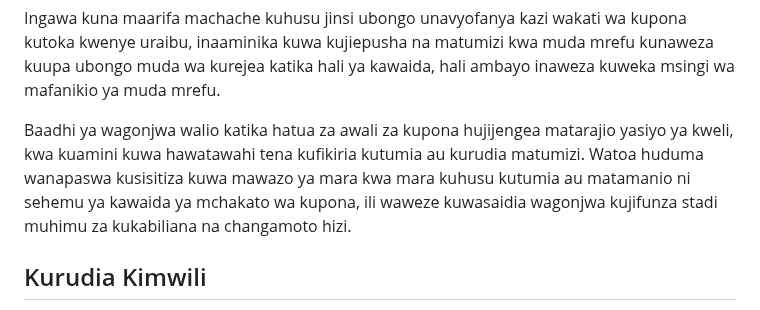
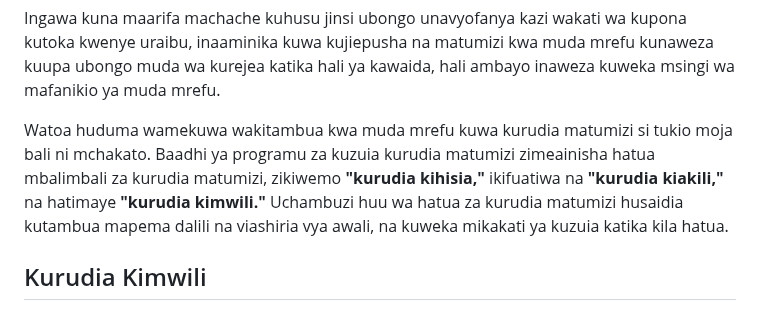
Before and after one commit to nextdev42/Pilimissana, a Markdown page: src/blog/blog-post.md, the part around the change. GitHub-like rendering.

```diff
--- a/src/blog/blog-post.md
+++ b/src/blog/blog-post.md
@@ -11,8 +11,8 @@ description: Kuzuia kurudia matumizi ni sehemu muhimu ya mchakato wa kupona kuto
 ---
 Ingawa kuna maarifa machache kuhusu jinsi ubongo unavyofanya kazi wakati wa kupona kutoka kwenye uraibu, inaaminika kuwa kujiepusha na matumizi kwa muda mrefu kunaweza kuupa ubongo muda wa kurejea katika hali ya kawaida, hali ambayo inaweza kuweka msingi wa mafanikio ya muda mrefu.
 
+Watoa huduma wamekuwa wakitambua kwa muda mrefu kuwa kurudia matumizi si tukio moja bali ni mchakato. Baadhi ya programu za kuzuia kurudia matumizi zimeainisha hatua mbalimbali za kurudia matumizi, zikiwemo **"kurudia kihisia,"** ikifuatiwa na **"kurudia kiakili,"** na hatimaye **"kurudia kimwili."** Uchambuzi huu wa hatua za kurudia matumizi husaidia kutambua mapema dalili na viashiria vya awali, na kuweka mikakati ya kuzuia katika kila hatua.
 
-Baadhi ya wagonjwa walio katika hatua za awali za kupona hujijengea matarajio yasiyo ya kweli, kwa kuamini kuwa hawatawahi tena kufikiria kutumia au kurudia matumizi. Watoa huduma wanapaswa kusisitiza kuwa mawazo ya mara kwa mara kuhusu kutumia au matamanio ni sehemu ya kawaida ya mchakato wa kupona, ili waweze kuwasaidia wagonjwa kujifunza stadi muhimu za kukabiliana na changamoto hizi.
 
 
 ## Kurudia Kimwili
```
